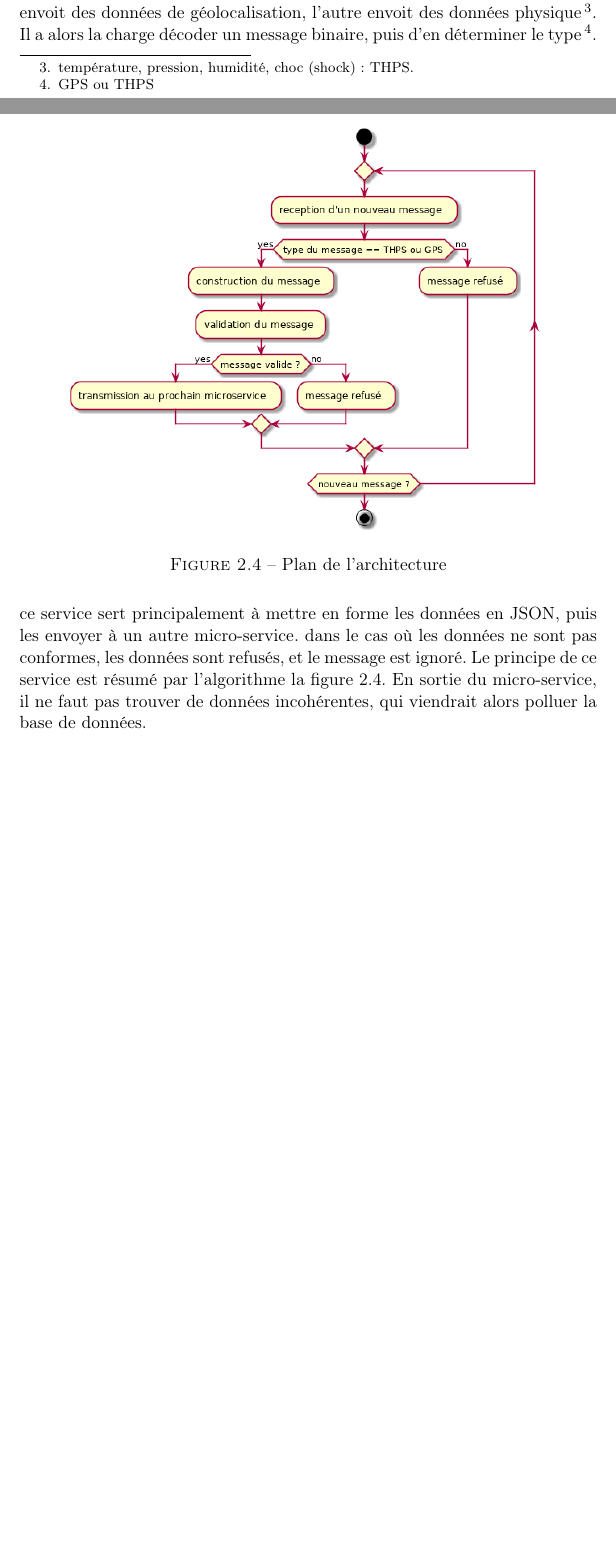
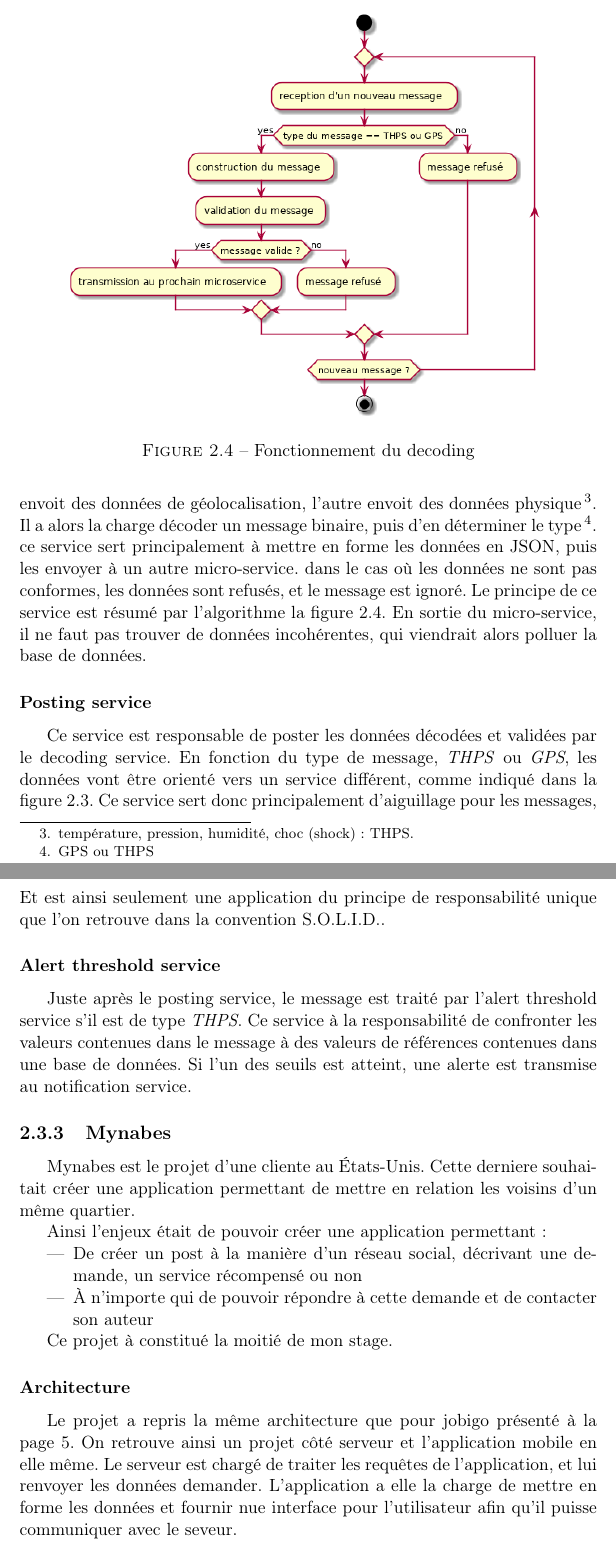
Before and after one commit to nyc4m/siclo-internship-report, a LaTeX document (rapport.tex, which reads stage/stage.tex): two parts of pages 9 and 11 of 13 before the commit and two parts of pages 11 and 12 of 14 after it, joined at a grey line, cut at the place of the change, the shorter picture padded with empty space. Compiled offline with pdfLaTeX.

Commit message:
Add some more content

```diff
--- a/rapport.tex
+++ b/rapport.tex
@@ -10,6 +10,16 @@
 
 
 \makeglossaries
+\newglossaryentry{fifo}
+{
+    name=FIFO,
+    description={First In First Out, le premier élément rentré est le premier à sortir}
+}
+\newglossaryentry{solid}
+{
+    name=S.O.L.I.D.,
+    description= {Convention regroupant des bonnes pratiques de programmation, et de conception en générale}
+}
 \newglossaryentry{json}
 {
     name=JSON,
--- a/stage/stage.tex
+++ b/stage/stage.tex
@@ -156,10 +170,34 @@
         \begin{figure}
             \centering
             \includegraphics[scale=0.5]{algo_decoding}
-            \caption{Plan de l'architecture}
-            \label{fig:algo_decoding}
+            \caption{Fonctionnement du decoding}\label{fig:algo_decoding}
         \end{figure}
 
+        \subsubsection{Posting service}
+        Ce service est responsable de poster les données décodées et validées par le decoding service.
+        En fonction du type de message, \textit{THPS} ou \textit{GPS}, les données vont être orienté vers un service différent,
+        comme indiqué dans la figure \ref{fig:overview}. Ce service sert donc principalement d'aiguillage pour les messages,
+        Et est ainsi seulement une application du principe de responsabilité unique que l'on retrouve dans la convention \gls{solid}.
+
+        \subsubsection{Alert threshold service}
+        Juste après le posting service, le message est traité par l'alert threshold service s'il est de type \textit{THPS}.
+        Ce service à la responsabilité de confronter les valeurs contenues dans le message à des valeurs de références contenues dans
+        une base de données. Si l'un des seuils est atteint, une alerte est transmise au notification service.
+
         \subsection{Mynabes}\label{subsec:mynabes}
+        Mynabes est le projet d'une cliente au États-Unis.
+        Cette derniere souhaitait créer une application
+        permettant de mettre en relation les voisins d'un
+        même quartier.
 
+        Ainsi l'enjeux était de pouvoir créer une application permettant~:
+        \begin{itemize}
+            \item De créer un post à la manière d'un réseau social, décrivant une demande, un service récompensé ou non
+            \item À n'importe qui de pouvoir répondre à
+                cette demande et de contacter son auteur
+        \end{itemize}
 
+        Ce projet à constitué la moitié de mon stage.
+
+        \subsubsection{Architecture}
+        Le projet a repris la même architecture que pour jobigo présenté à la page \pageref{subsec:jobigo}. On retrouve ainsi un projet côté serveur et l'application mobile en elle même. Le serveur est chargé de traiter les requêtes de l'application, et lui renvoyer les données demander. L'application a elle la charge de mettre en forme les données et fournir nue interface pour l'utilisateur afin qu'il puisse communiquer avec le seveur.
```
Also changed, not shown: stage/stage.tex (28 more changed lines).
